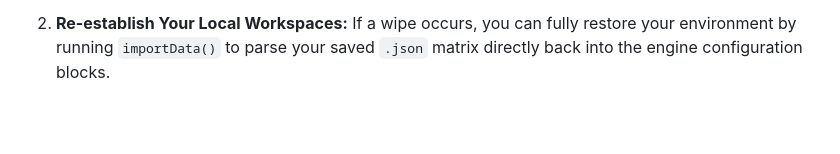
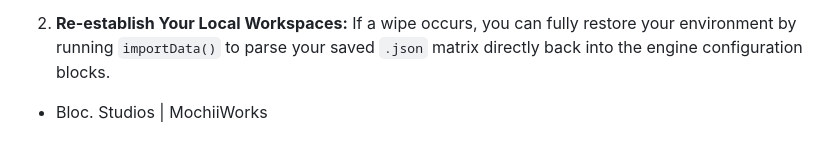
Before and after one commit to AKarchi/bloc-studios-suite, a Markdown page: README.md, the part around the change. Rendered like a GitHub page; blank space fills up the shorter version.

```diff
--- a/README.md
+++ b/README.md
@@ -42,3 +42,5 @@ Before performing any system maintenance or cleaning your browser environments,
 
 
 2. **Re-establish Your Local Workspaces:** If a wipe occurs, you can fully restore your environment by running `importData()` to parse your saved `.json` matrix directly back into the engine configuration blocks.
+
+- Bloc. Studios | MochiiWorks
```
